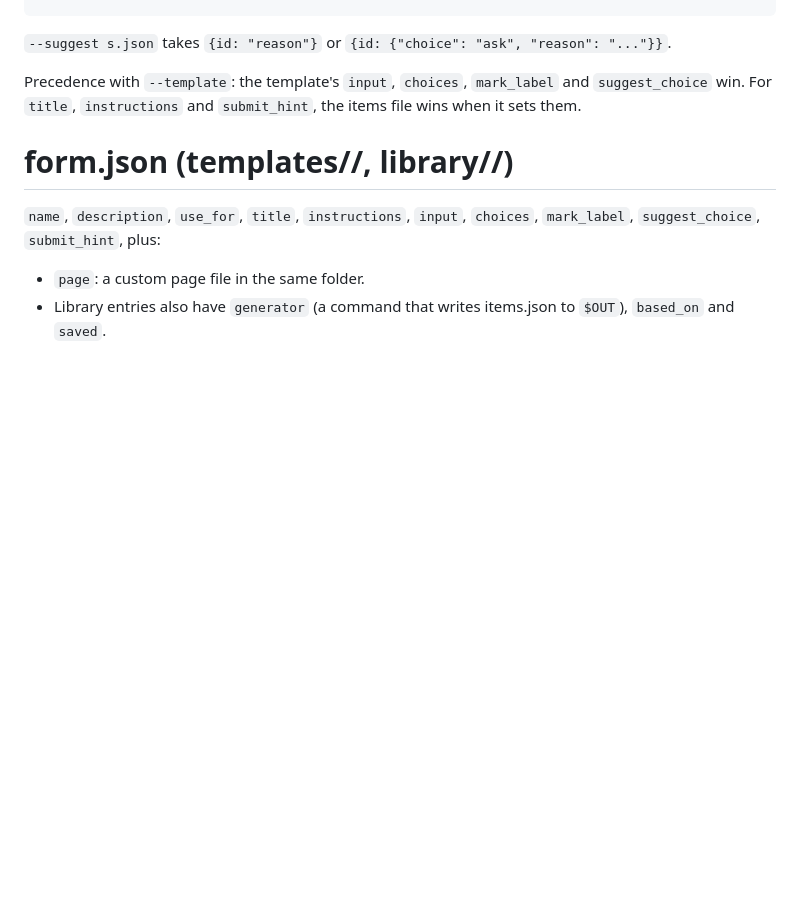
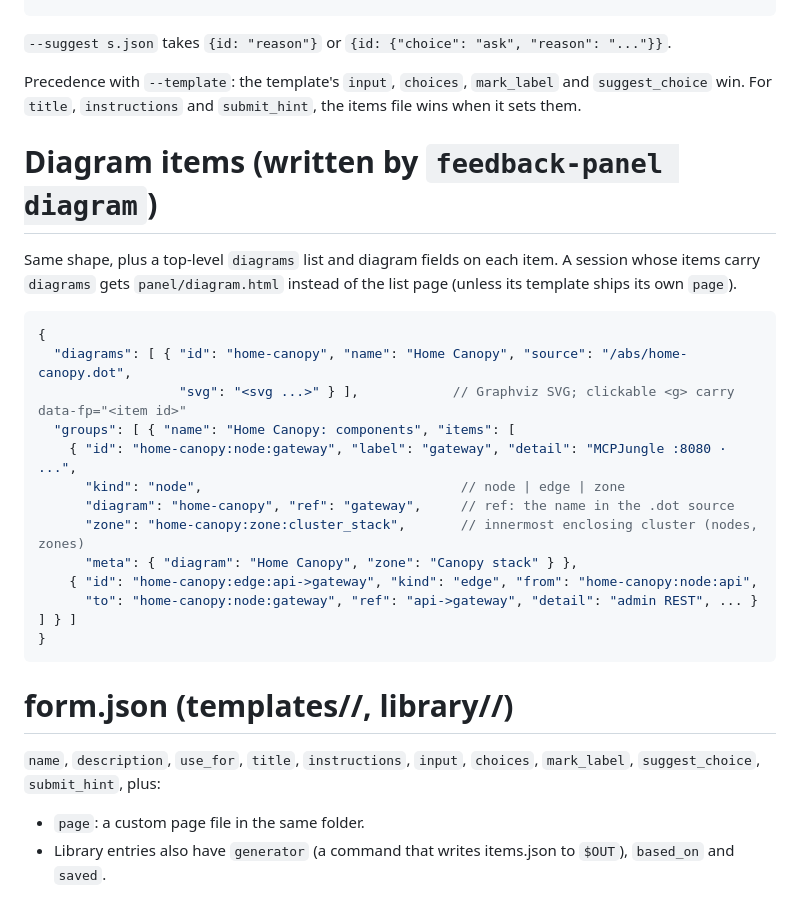
Before and after one commit to danielrosehill/Feedback, a Markdown page: SCHEMA.md, the part around the change. Rendered like a GitHub page; blank space fills up the shorter version.

````diff
--- a/SCHEMA.md
+++ b/SCHEMA.md
@@ -48,6 +48,27 @@ Precedence with `--template`: the template's `input`, `choices`, `mark_label` an
 `suggest_choice` win. For `title`, `instructions` and `submit_hint`, the items file wins when it
 sets them.
 
+# Diagram items (written by `feedback-panel diagram`)
+
+Same shape, plus a top-level `diagrams` list and diagram fields on each item. A session whose
+items carry `diagrams` gets `panel/diagram.html` instead of the list page (unless its template
+ships its own `page`).
+
+```jsonc
+{
+  "diagrams": [ { "id": "home-canopy", "name": "Home Canopy", "source": "/abs/home-canopy.dot",
+                  "svg": "<svg ...>" } ],            // Graphviz SVG; clickable <g> carry data-fp="<item id>"
+  "groups": [ { "name": "Home Canopy: components", "items": [
+    { "id": "home-canopy:node:gateway", "label": "gateway", "detail": "MCPJungle :8080 · ...",
+      "kind": "node",                                 // node | edge | zone
+      "diagram": "home-canopy", "ref": "gateway",     // ref: the name in the .dot source
+      "zone": "home-canopy:zone:cluster_stack",       // innermost enclosing cluster (nodes, zones)
+      "meta": { "diagram": "Home Canopy", "zone": "Canopy stack" } },
+    { "id": "home-canopy:edge:api->gateway", "kind": "edge", "from": "home-canopy:node:api",
+      "to": "home-canopy:node:gateway", "ref": "api->gateway", "detail": "admin REST", ... } ] } ]
+}
+```
+
 # form.json (templates/<name>/, library/<name>/)
 
 `name`, `description`, `use_for`, `title`, `instructions`, `input`, `choices`, `mark_label`,
````
Also changed, not shown: README.md (+22 -0 lines), planning/decisions/003-diagram-review.md (added, +23 -0 lines), skills/feedback-panel/SKILL.md (+17 -0 lines), docs/diagram-review.png (added), 3 other files.
